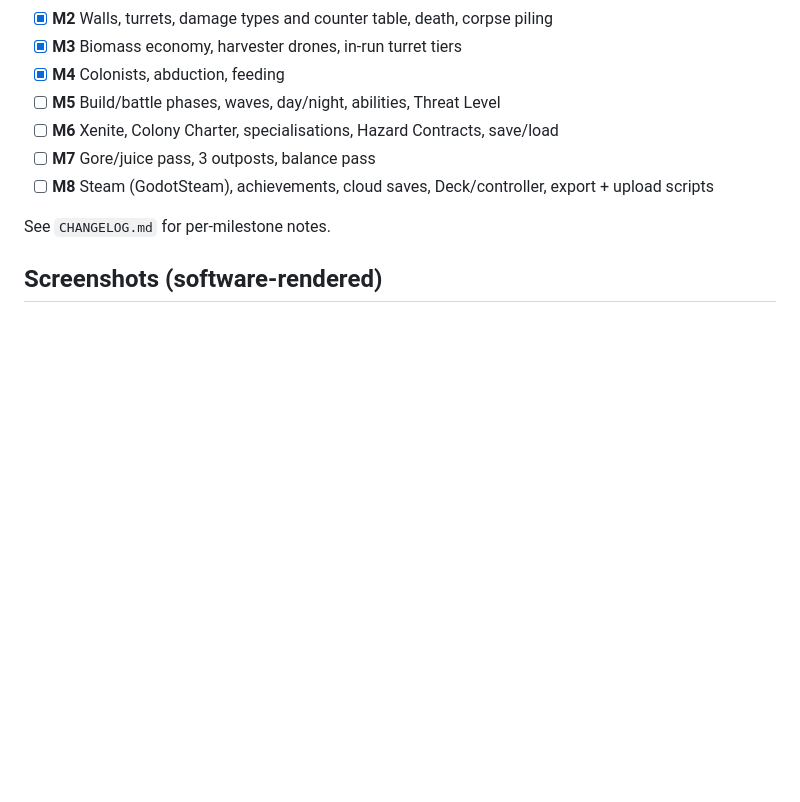
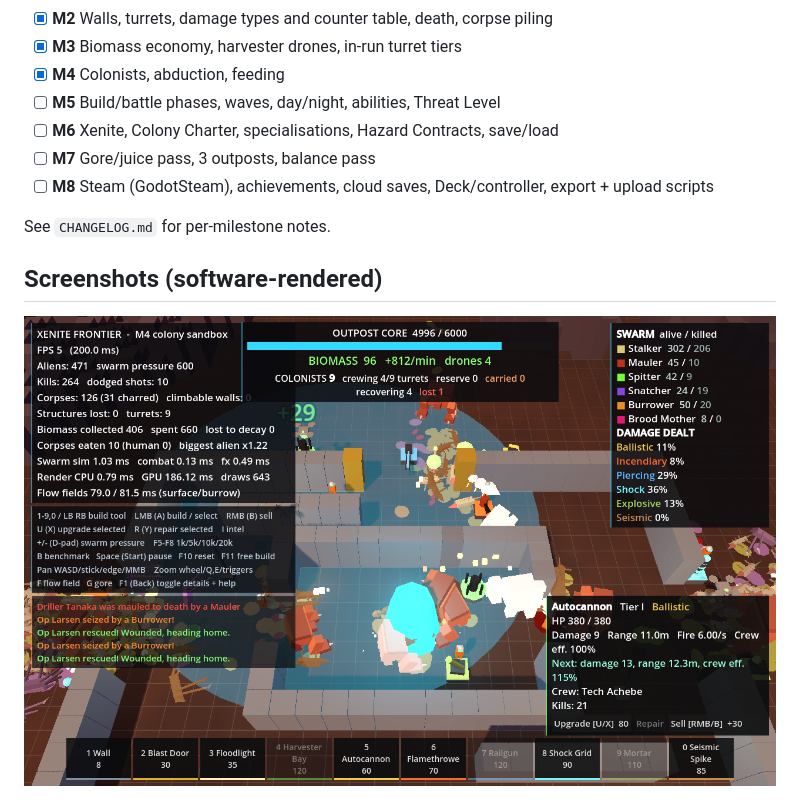
Before and after one commit to Bomjars/Bot, a Markdown page: xenite_frontier/README.md, the part around the change. Rendered like a GitHub page; pictures changed too: xenite_frontier/docs/m4_colony.png (added); blank space fills up the shorter version.

```diff
--- a/xenite_frontier/README.md
+++ b/xenite_frontier/README.md
@@ -295,6 +295,8 @@ See `CHANGELOG.md` for per-milestone notes.
 
 ## Screenshots (software-rendered)
 
+![M4: colonist bar, event feed of abductions and rescues, crewed Autocannon in the Inspector](docs/m4_colony.png)
+
 ![M3: Biomass HUD, harvester drones, tier II Autocannon in the Inspector, unaffordable tools greyed](docs/m3_economy.png)
 
 ![M2 combat: the swarm floods the airlocks while the demo battery fires](docs/m2_combat.png)
```
Also changed, not shown: xenite_frontier/CHANGELOG.md (+42 -0 lines), 2 other files.
